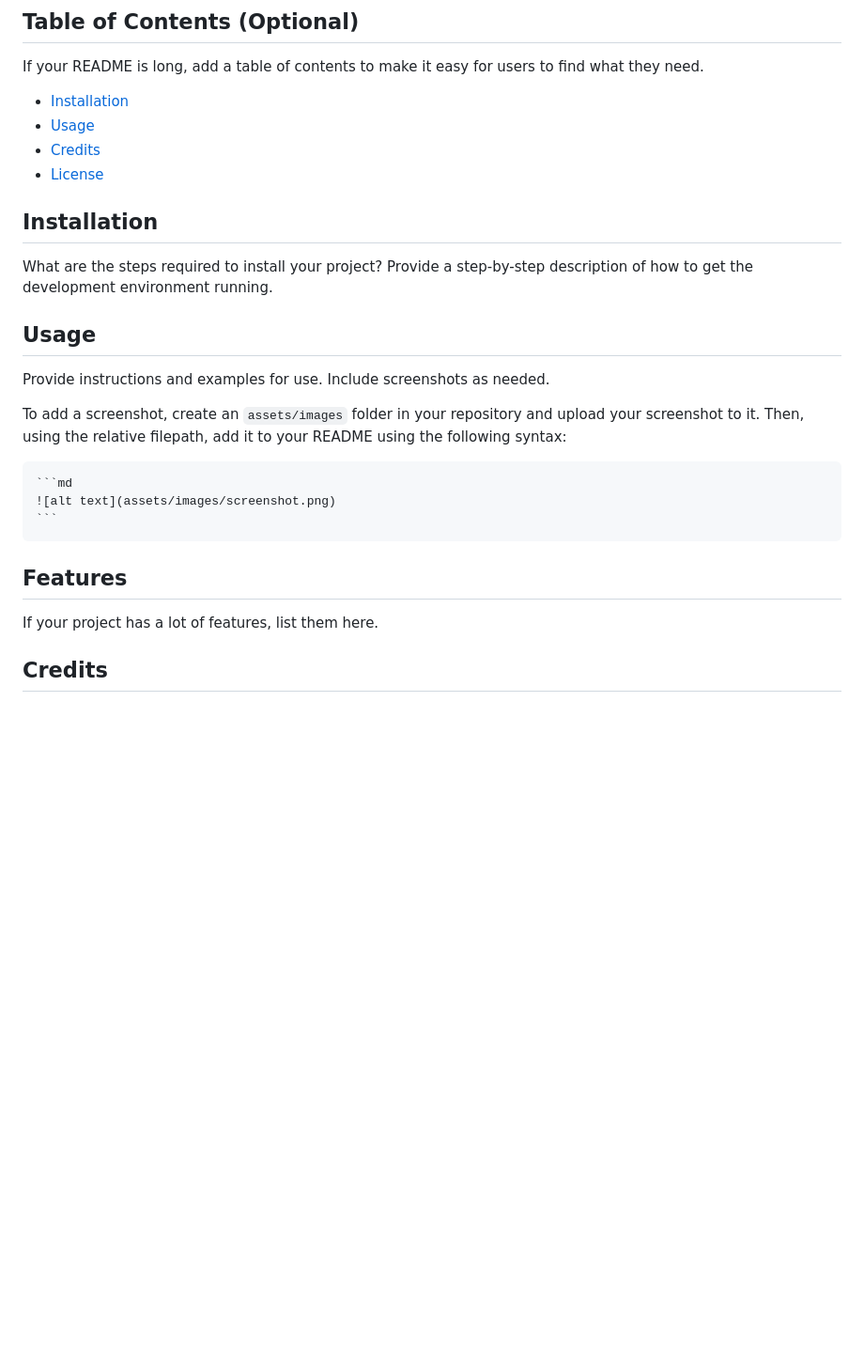
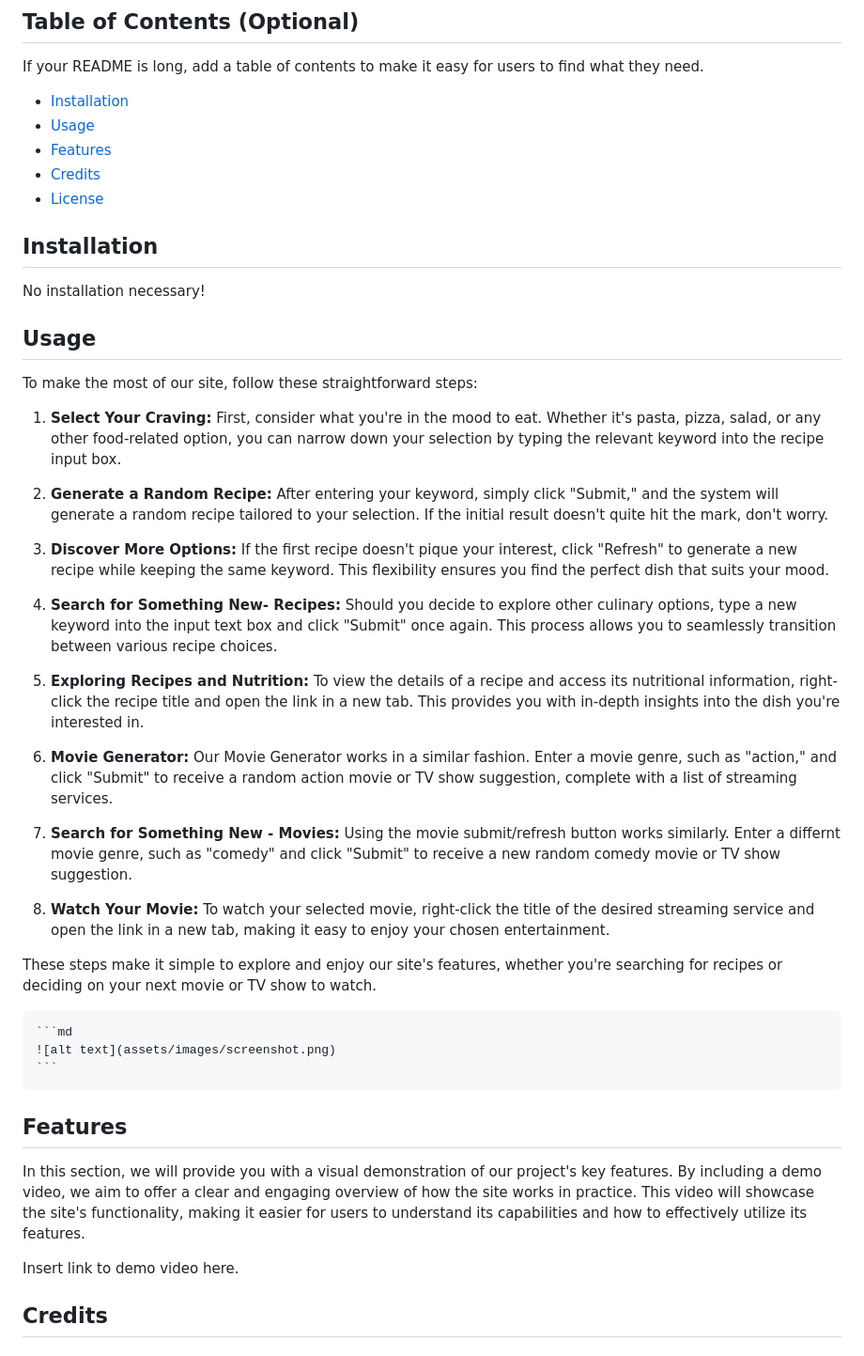
Before and after one commit to samanthashleyrose/Meal2Reel, a Markdown page: README.md, the part around the change printed below. Shown: that part at 94% size. Drawn GitHub-style; blank space fills up the shorter version.

````diff
--- a/README.md
+++ b/README.md
@@ -19,18 +19,36 @@ If your README is long, add a table of contents to make it easy for users to fin
 
 - [Installation](#installation)
 - [Usage](#usage)
+- [Features](#features)
 - [Credits](#credits)
 - [License](#license)
 
 ## Installation
 
-What are the steps required to install your project? Provide a step-by-step description of how to get the development environment running.
+No installation necessary!
 
 ## Usage
 
-Provide instructions and examples for use. Include screenshots as needed.
+To make the most of our site, follow these straightforward steps:
 
-To add a screenshot, create an `assets/images` folder in your repository and upload your screenshot to it. Then, using the relative filepath, add it to your README using the following syntax:
+1. **Select Your Craving:** First, consider what you're in the mood to eat. Whether it's pasta, pizza, salad, or any other food-related option, you can narrow down your selection by typing the relevant keyword into the recipe input box.
+
+2. **Generate a Random Recipe:** After entering your keyword, simply click "Submit," and the system will generate a random recipe tailored to your selection. If the initial result doesn't quite hit the mark, don't worry.
+
+3. **Discover More Options:** If the first recipe doesn't pique your interest, click "Refresh" to generate a new recipe while keeping the same keyword. This flexibility ensures you find the perfect dish that suits your mood.
+
+4. **Search for Something New- Recipes:** Should you decide to explore other culinary options, type a new keyword into the input text box and click "Submit" once again. This process allows you to seamlessly transition between various recipe choices.
+
+5. **Exploring Recipes and Nutrition:** To view the details of a recipe and access its nutritional information, right-click the recipe title and open the link in a new tab. This provides you with in-depth insights into the dish you're interested in.
+
+6. **Movie Generator:** Our Movie Generator works in a similar fashion. Enter a movie genre, such as "action," and click "Submit" to receive a random action movie or TV show suggestion, complete with a list of streaming services.
+
+7. **Search for Something New - Movies:** Using the movie submit/refresh button works similarly. Enter a differnt movie genre, such as "comedy" and click "Submit" to receive a new random comedy movie or TV show suggestion.
+
+8. **Watch Your Movie:** To watch your selected movie, right-click the title of the desired streaming service and open the link in a new tab, making it easy to enjoy your chosen entertainment.
+
+These steps make it simple to explore and enjoy our site's features, whether you're searching for recipes or deciding on your next movie or TV show to watch.
+
 
     ```md
     ![alt text](assets/images/screenshot.png)
@@ -38,7 +56,9 @@ To add a screenshot, create an `assets/images` folder in your repository and upl
 
 ## Features
 
-If your project has a lot of features, list them here.
+In this section, we will provide you with a visual demonstration of our project's key features. By including a demo video, we aim to offer a clear and engaging overview of how the site works in practice. This video will showcase the site's functionality, making it easier for users to understand its capabilities and how to effectively utilize its features.
+
+Insert link to demo video here.
 
 ## Credits
 
````
Also changed, not shown: other parts of README.md (+14 -10 lines).
